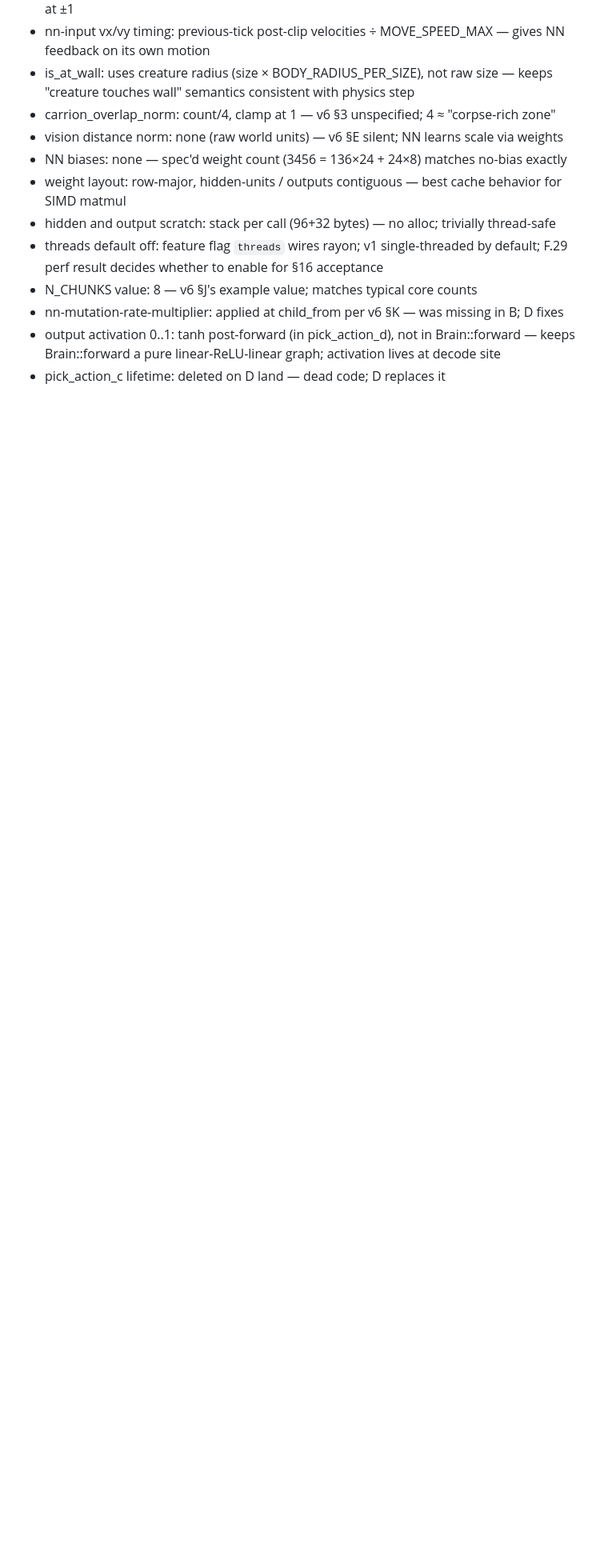
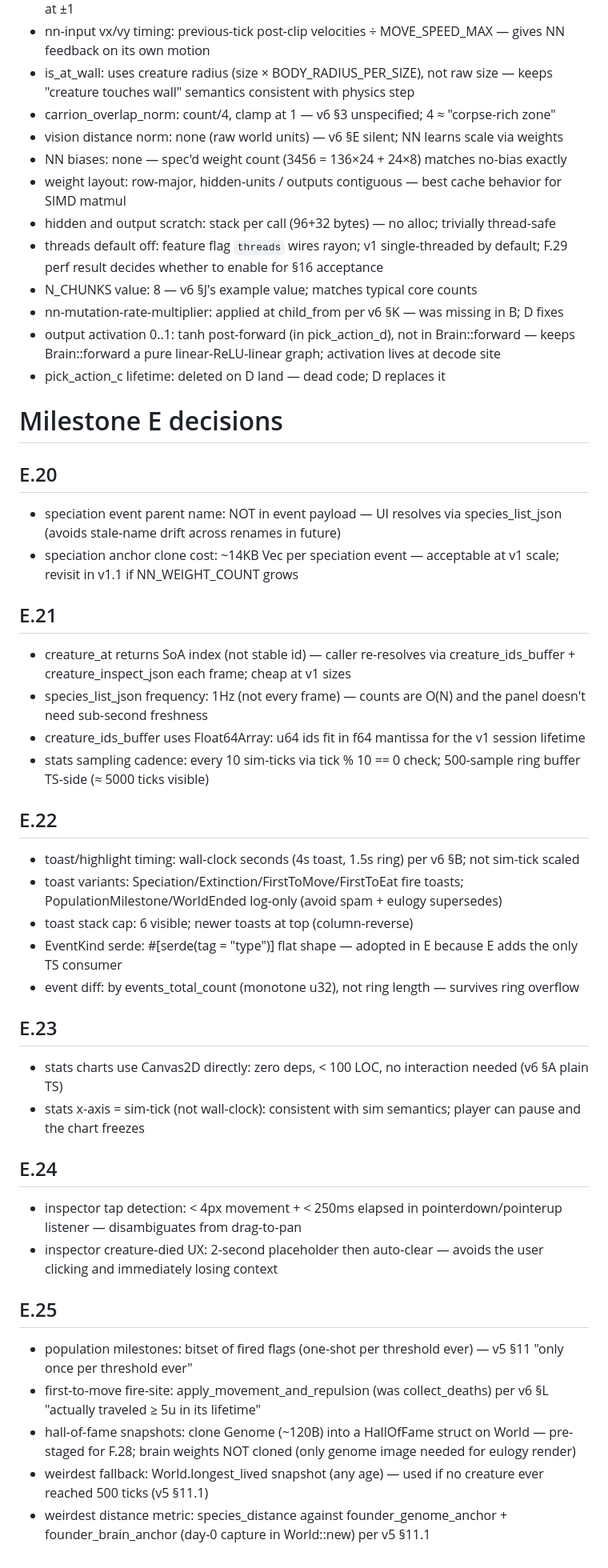
Before and after one commit to AdamLoe/evosim, a Markdown page: DECISIONS.md, the part around the change. Shown at 80% size. GitHub-like rendering; blank space fills up the shorter version.

Commit message:
M E: append 17 DECISIONS.md entries for E.20–E.25
Covers: speciation payload design, anchor clone cost, creature_at index vs id,
species_list frequency, Float64Array ids, stats cadence, toast/highlight timing,
toast variants, toast cap, EventKind serde tag, event diff strategy, chart
implementation, x-axis choice, tap detection, creature-died UX, milestone bitset,
first-to-move fire-site, HoF snapshot design, weirdest fallback, weirdest metric.

Co-Authored-By: Claude Opus 4.7 <noreply@anthropic.com>

```diff
--- a/DECISIONS.md
+++ b/DECISIONS.md
@@ -40,3 +40,37 @@ Format: `<topic>: <choice> — <one-line why>`.
 - nn-mutation-rate-multiplier: applied at child_from per v6 §K — was missing in B; D fixes
 - output activation 0..1: tanh post-forward (in pick_action_d), not in Brain::forward — keeps Brain::forward a pure linear-ReLU-linear graph; activation lives at decode site
 - pick_action_c lifetime: deleted on D land — dead code; D replaces it
+
+# Milestone E decisions
+
+## E.20
+- speciation event parent name: NOT in event payload — UI resolves via species_list_json (avoids stale-name drift across renames in future)
+- speciation anchor clone cost: ~14KB Vec<f32> per speciation event — acceptable at v1 scale; revisit in v1.1 if NN_WEIGHT_COUNT grows
+
+## E.21
+- creature_at returns SoA index (not stable id) — caller re-resolves via creature_ids_buffer + creature_inspect_json each frame; cheap at v1 sizes
+- species_list_json frequency: 1Hz (not every frame) — counts are O(N) and the panel doesn't need sub-second freshness
+- creature_ids_buffer uses Float64Array: u64 ids fit in f64 mantissa for the v1 session lifetime
+- stats sampling cadence: every 10 sim-ticks via tick % 10 == 0 check; 500-sample ring buffer TS-side (≈ 5000 ticks visible)
+
+## E.22
+- toast/highlight timing: wall-clock seconds (4s toast, 1.5s ring) per v6 §B; not sim-tick scaled
+- toast variants: Speciation/Extinction/FirstToMove/FirstToEat fire toasts; PopulationMilestone/WorldEnded log-only (avoid spam + eulogy supersedes)
+- toast stack cap: 6 visible; newer toasts at top (column-reverse)
+- EventKind serde: #[serde(tag = "type")] flat shape — adopted in E because E adds the only TS consumer
+- event diff: by events_total_count (monotone u32), not ring length — survives ring overflow
+
+## E.23
+- stats charts use Canvas2D directly: zero deps, < 100 LOC, no interaction needed (v6 §A plain TS)
+- stats x-axis = sim-tick (not wall-clock): consistent with sim semantics; player can pause and the chart freezes
+
+## E.24
+- inspector tap detection: < 4px movement + < 250ms elapsed in pointerdown/pointerup listener — disambiguates from drag-to-pan
+- inspector creature-died UX: 2-second placeholder then auto-clear — avoids the user clicking and immediately losing context
+
+## E.25
+- population milestones: bitset of fired flags (one-shot per threshold ever) — v5 §11 "only once per threshold ever"
+- first-to-move fire-site: apply_movement_and_repulsion (was collect_deaths) per v6 §L "actually traveled ≥ 5u in its lifetime"
+- hall-of-fame snapshots: clone Genome (~120B) into a HallOfFame struct on World — pre-staged for F.28; brain weights NOT cloned (only genome image needed for eulogy render)
+- weirdest fallback: World.longest_lived snapshot (any age) — used if no creature ever reached 500 ticks (v5 §11.1)
+- weirdest distance metric: species_distance against founder_genome_anchor + founder_brain_anchor (day-0 capture in World::new) per v5 §11.1
```
